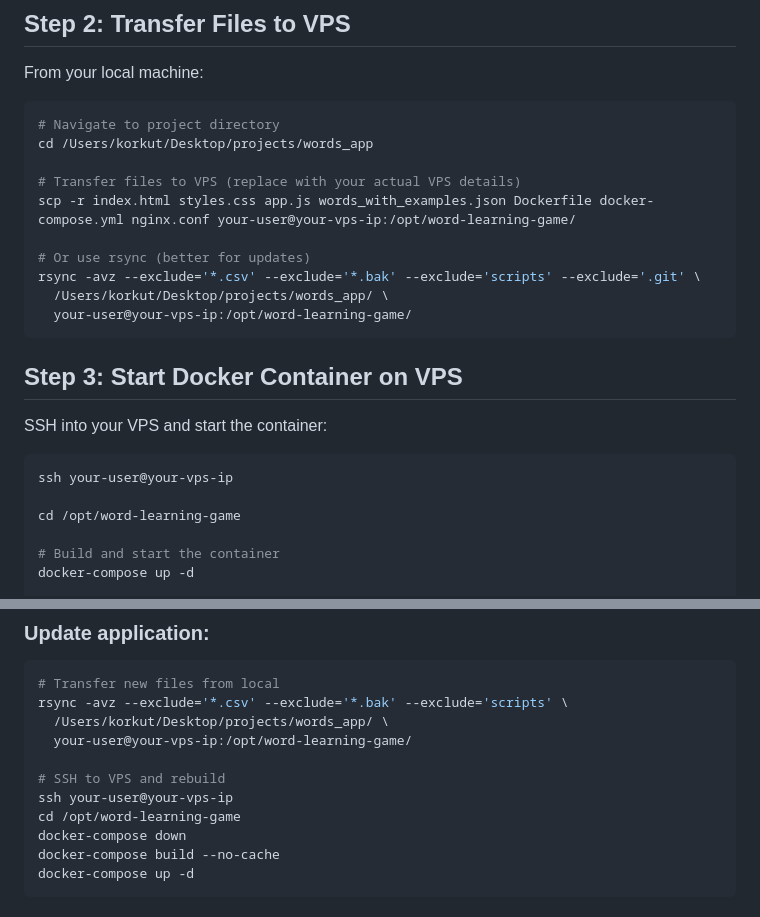
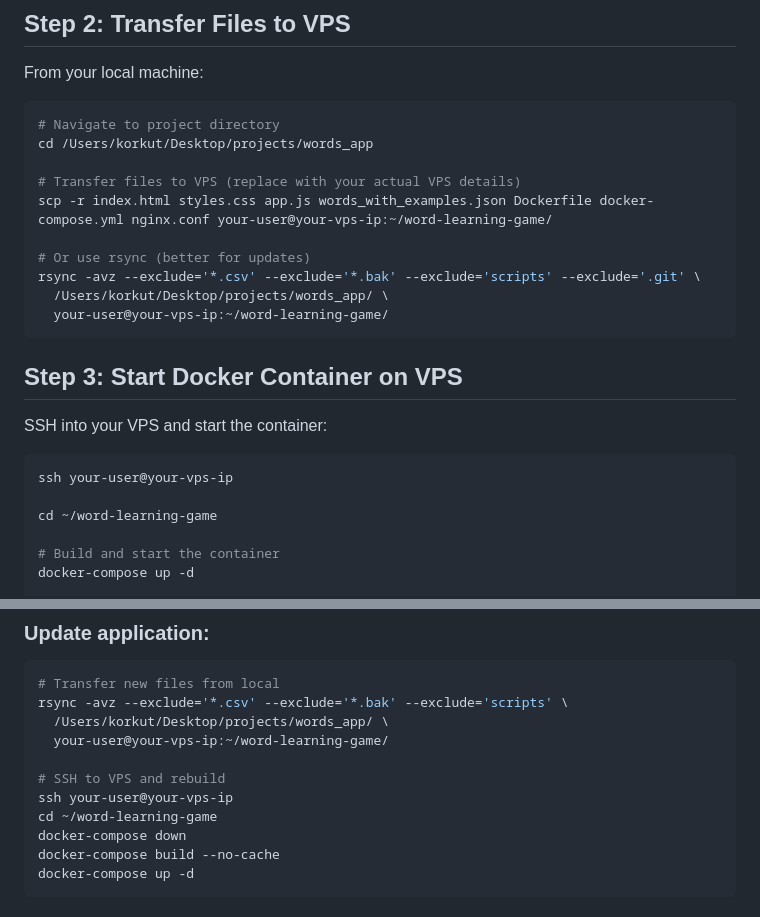
Before and after one commit to korkuthuseyin/words_app, a Markdown page: DEPLOYMENT.md, 2 parts joined by grey strips. Rendered like a GitHub page.

````diff
--- a/DEPLOYMENT.md
+++ b/DEPLOYMENT.md
@@ -36,12 +36,12 @@ From your local machine:
 cd /Users/korkut/Desktop/projects/words_app
 
 # Transfer files to VPS (replace with your actual VPS details)
-scp -r index.html styles.css app.js words_with_examples.json Dockerfile docker-compose.yml nginx.conf your-user@your-vps-ip:/opt/word-learning-game/
+scp -r index.html styles.css app.js words_with_examples.json Dockerfile docker-compose.yml nginx.conf your-user@your-vps-ip:~/word-learning-game/
 
 # Or use rsync (better for updates)
 rsync -avz --exclude='*.csv' --exclude='*.bak' --exclude='scripts' --exclude='.git' \
   /Users/korkut/Desktop/projects/words_app/ \
-  your-user@your-vps-ip:/opt/word-learning-game/
+  your-user@your-vps-ip:~/word-learning-game/
 ```
 
 ## Step 3: Start Docker Container on VPS
@@ -50,7 +50,7 @@ SSH into your VPS and start the container:
 ```bash
 ssh your-user@your-vps-ip
 
-cd /opt/word-learning-game
+cd ~/word-learning-game
 
 # Build and start the container
 docker-compose up -d
@@ -182,11 +182,11 @@ docker-compose down
 # Transfer new files from local
 rsync -avz --exclude='*.csv' --exclude='*.bak' --exclude='scripts' \
   /Users/korkut/Desktop/projects/words_app/ \
-  your-user@your-vps-ip:/opt/word-learning-game/
+  your-user@your-vps-ip:~/word-learning-game/
 
 # SSH to VPS and rebuild
 ssh your-user@your-vps-ip
-cd /opt/word-learning-game
+cd ~/word-learning-game
 docker-compose down
 docker-compose build --no-cache
 docker-compose up -d
````
Also changed, not shown: GITHUB_DEPLOYMENT.md (+4 -7 lines).
